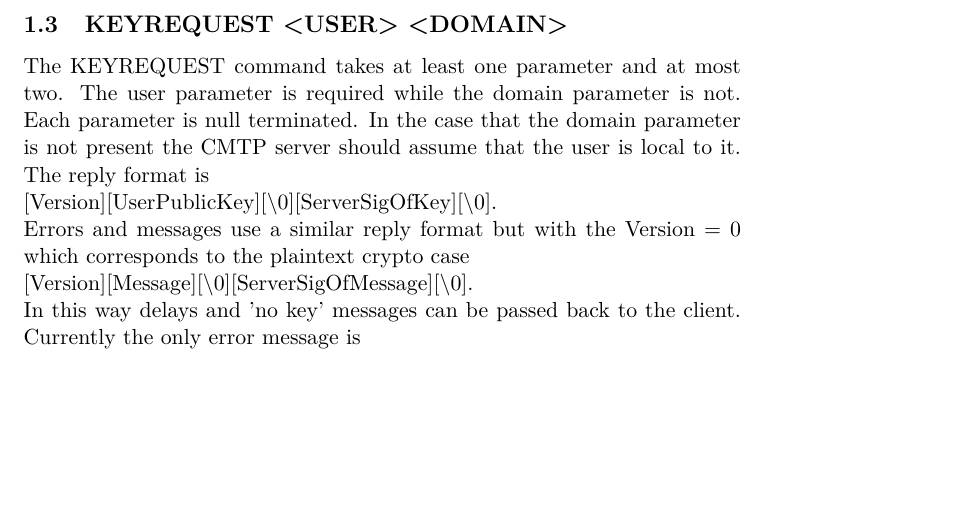
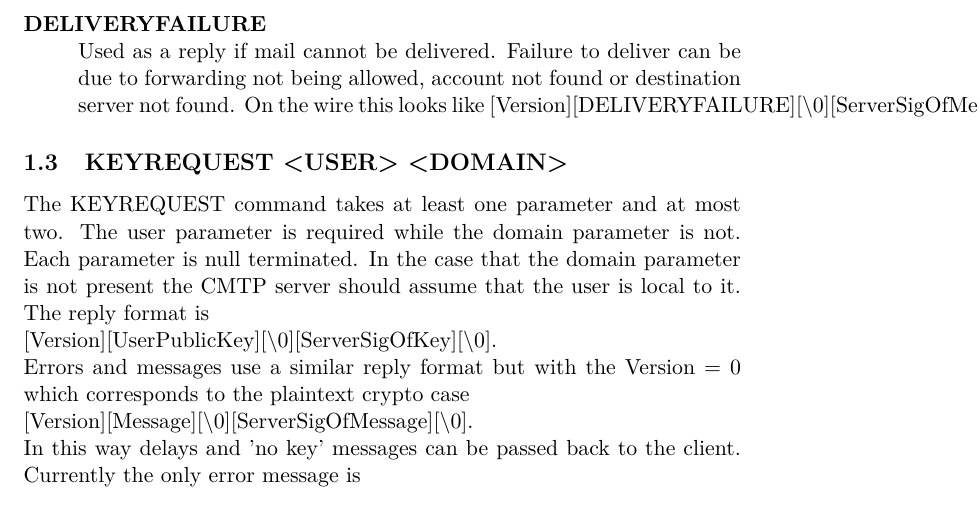
Before and after one commit to darakian/cmtp, a LaTeX document (docs/tex/Interface.tex): part of page 2 of 3, cut at the place of the change, the shorter picture padded with empty space. Compiled offline with pdfLaTeX.

Commit message:
Added deliveryfailure message

```diff
--- a/docs/tex/Interface.tex
+++ b/docs/tex/Interface.tex
@@ -40,6 +40,10 @@ The Cipher Mail Transport Protocol (CMTP) uses a text based, command/reply inter
 The OHAI command is in place to prevent SMTP clients from seeing a CMTP server as a valid SMTP server. Conveniently OHAI is four characters long which should mean even the oldest SMTP client should fail in a defined way when attempting to connect to a CMTP server.
 \subsection{MAIL}
 The MAIL command is a stand alone command which servers only to tell the CMTP server that a message is to follow. The CMTP message is self describing in length so that a server knows when it has received the entire thing. Subsequently no state is needed in order to pass a message.
+\begin{description}
+  \item [DELIVERYFAILURE] \hfill \\
+   Used as a reply if mail cannot be delivered. Failure to deliver can be due to forwarding not being allowed, account not found or destination server not found. On the wire this looks like [Version][DELIVERYFAILURE][\textbackslash 0][ServerSigOfMessage][\textbackslash 0]
+\end{description}
 \subsection{KEYREQUEST <USER> <DOMAIN>}
 The KEYREQUEST command takes at least one parameter and at most two. The user parameter is required while the domain parameter is not. Each parameter is null terminated. In the case that the domain parameter is not present the CMTP server should assume that the user is local to it. The reply format is \newline
 [Version][UserPublicKey][\textbackslash 0][ServerSigOfKey][\textbackslash 0]. \newline
```
Also changed, not shown: docs/tex/Interface.pdf, 1 other file.
